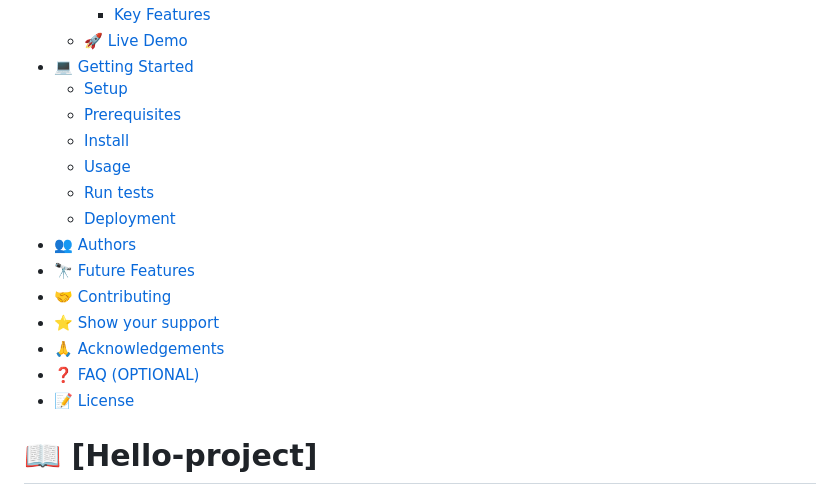
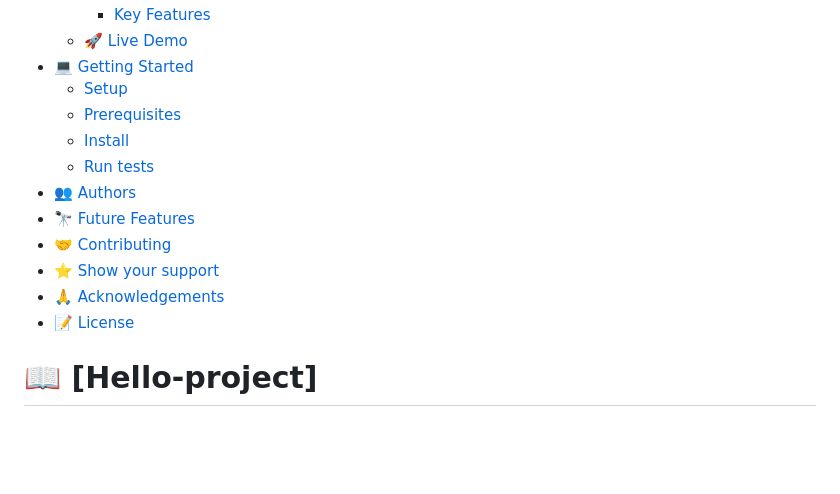
Before and after one commit to hetrox8/Hello, a Markdown page: README.md, the part around the change. Drawn GitHub-style; blank space fills up the shorter version.

Commit message:
make changes

```diff
--- a/README.md
+++ b/README.md
@@ -48,15 +48,12 @@ After you're finished please remove all the comments and instructions!
   - [Setup](#setup)
   - [Prerequisites](#prerequisites)
   - [Install](#install)
-  - [Usage](#usage)
   - [Run tests](#run-tests)
-  - [Deployment](#deployment)
 - [👥 Authors](#authors)
 - [🔭 Future Features](#future-features)
 - [🤝 Contributing](#contributing)
 - [⭐️ Show your support](#support)
 - [🙏 Acknowledgements](#acknowledgements)
-- [❓ FAQ (OPTIONAL)](#faq)
 - [📝 License](#license)
 
 <!-- PROJECT DESCRIPTION -->
```
